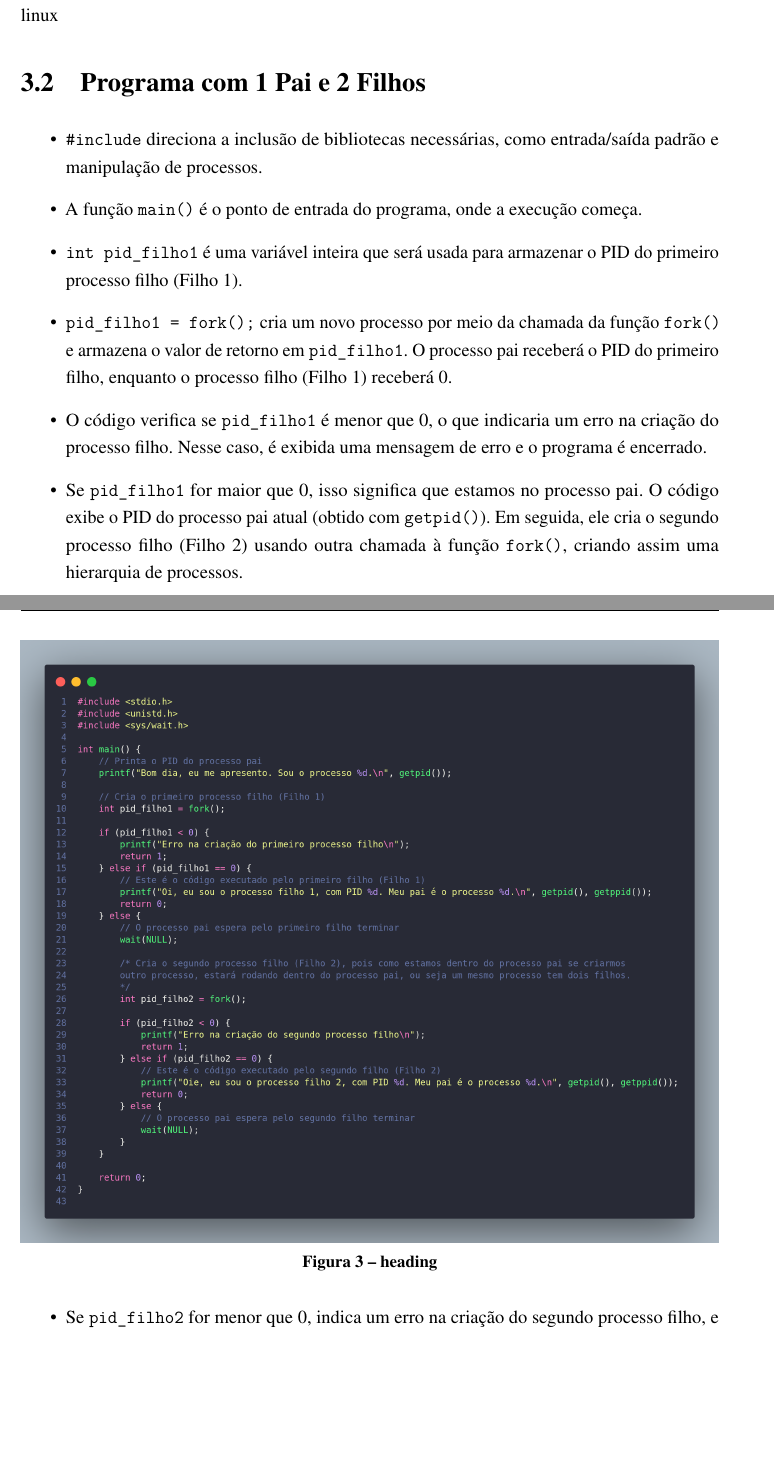
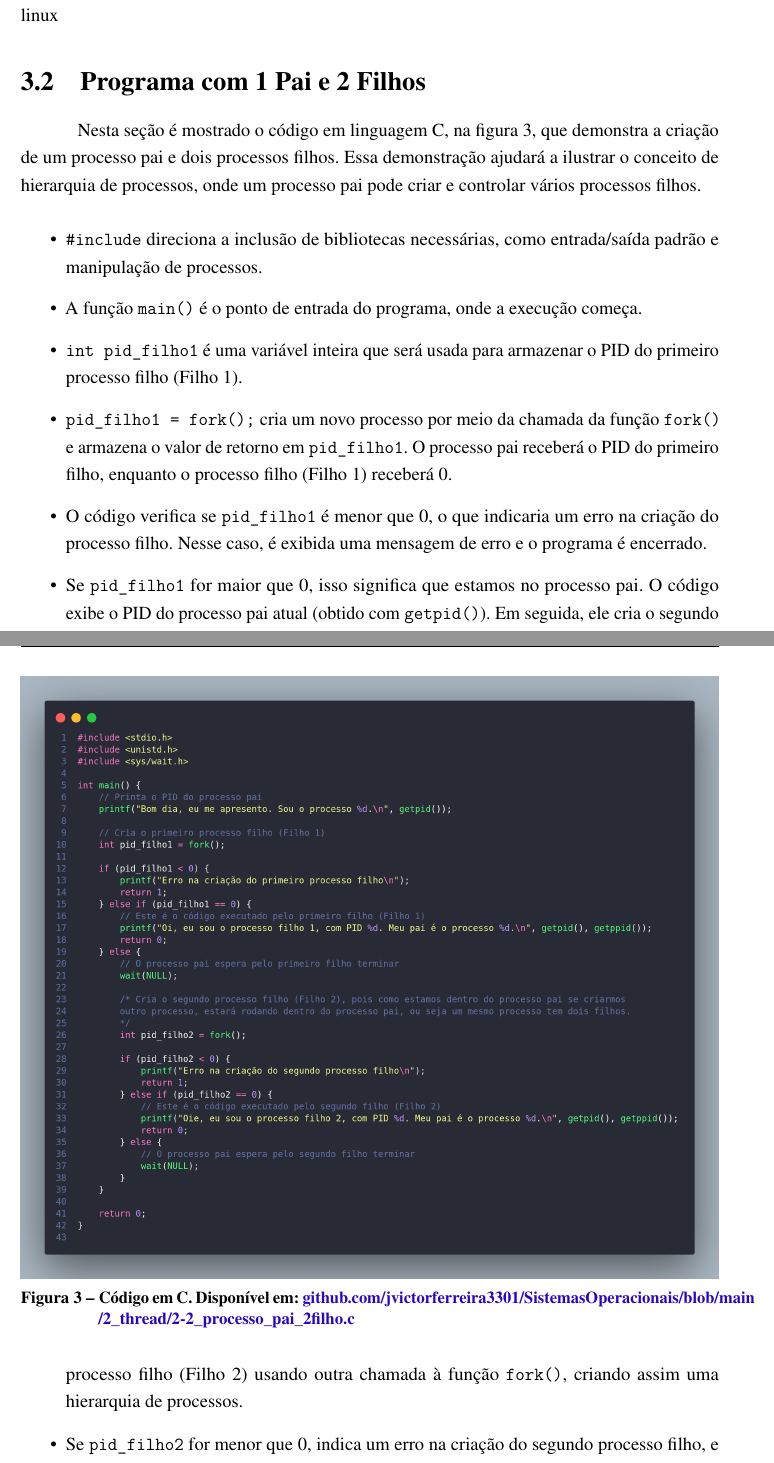
Before and after one commit to jvictorferreira3301/Sistemas_Operacionais, a LaTeX thesis (relatorios/relatorio_2/SO2.tex): two parts of pages 8 and 9 of 13, joined at a grey line, cut so that both start at the same text, the shorter picture padded with empty space. Compiled offline with pdfLaTeX.

Commit message:
adição de conteúdo no relatorio 2

```diff
--- a/relatorios/relatorio_2/SO2.tex
+++ b/relatorios/relatorio_2/SO2.tex
@@ -298,6 +298,11 @@
 
 \section{Programa com 1 Pai e 2 Filhos}
 
+Nesta seção é mostrado o código em linguagem C, na figura \ref{fig:processo2}, que demonstra a
+criação de um processo pai e dois processos filhos. Essa demonstração ajudará
+a ilustrar o conceito de hierarquia de processos, onde um processo pai pode
+criar e controlar vários processos filhos.
+
 \begin{itemize}
     \item \texttt{\#include} direciona a inclusão de bibliotecas necessárias, como entrada/saída padrão e manipulação de processos.
 
@@ -324,8 +329,9 @@
 \begin{figure}
     \centering
     \includegraphics[width=1.0\textwidth]{imagens/processos_2.png}
-    \caption{heading}
-    \label{}
+    \caption{Código em C. Disponível em: \href{https://github.com/jvictorferreira3301/Sistemas_Operacionais/blob/main/2_thread/2-2_processo_pai_2filho.c}{github.com/jvictorferreira3301/SistemasOperacionais/blob/main
+    /2\_thread/2-2\_processo\_pai\_2filho.c}}
+    \label{fig:processo2}
 \end{figure}
 
 \section{Programa com 1 Avô, 1 Pai e 1 Filho; Parricídio}
```
